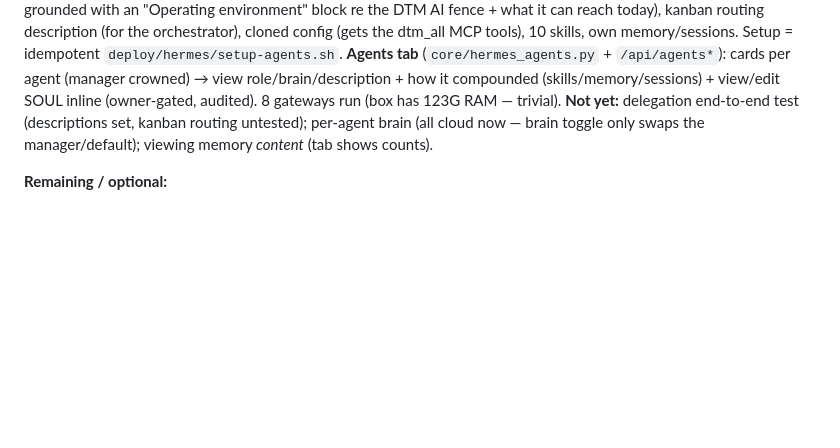
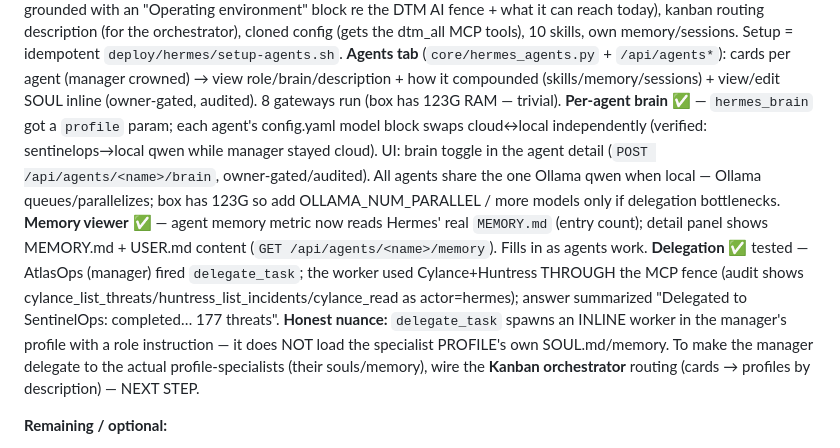
Before and after one commit to trinichad/DTM-AI, a Markdown page: memory/task_plan.md, the part around the change. Rendered like a GitHub page; blank space fills up the shorter version.

Commit message:
memory: per-agent brain + memory viewer + delegation test results
Co-Authored-By: Claude Opus 4.8 <noreply@anthropic.com>

```diff
--- a/memory/task_plan.md
+++ b/memory/task_plan.md
@@ -145,8 +145,19 @@ DTM AI fence + what it can reach today), kanban routing description (for the orc
 `deploy/hermes/setup-agents.sh`. **Agents tab** (`core/hermes_agents.py` + `/api/agents*`): cards per
 agent (manager crowned) → view role/brain/description + how it compounded (skills/memory/sessions) +
 view/edit SOUL inline (owner-gated, audited). 8 gateways run (box has 123G RAM — trivial).
-**Not yet:** delegation end-to-end test (descriptions set, kanban routing untested); per-agent brain
-(all cloud now — brain toggle only swaps the manager/default); viewing memory *content* (tab shows counts).
+**Per-agent brain** ✅ — `hermes_brain` got a `profile` param; each agent's config.yaml model block swaps
+cloud↔local independently (verified: sentinelops→local qwen while manager stayed cloud). UI: brain toggle
+in the agent detail (`POST /api/agents/<name>/brain`, owner-gated/audited). All agents share the one
+Ollama qwen when local — Ollama queues/parallelizes; box has 123G so add OLLAMA_NUM_PARALLEL / more models
+only if delegation bottlenecks.
+**Memory viewer** ✅ — agent memory metric now reads Hermes' real `MEMORY.md` (entry count); detail panel
+shows MEMORY.md + USER.md content (`GET /api/agents/<name>/memory`). Fills in as agents work.
+**Delegation** ✅ tested — AtlasOps (manager) fired `delegate_task`; the worker used Cylance+Huntress
+THROUGH the MCP fence (audit shows cylance_list_threats/huntress_list_incidents/cylance_read as
+actor=hermes); answer summarized "Delegated to SentinelOps: completed… 177 threats". **Honest nuance:**
+`delegate_task` spawns an INLINE worker in the manager's profile with a role instruction — it does NOT load
+the specialist PROFILE's own SOUL.md/memory. To make the manager delegate to the actual profile-specialists
+(their souls/memory), wire the **Kanban orchestrator** routing (cards → profiles by description) — NEXT STEP.
 
 **Remaining / optional:**
 - Use it: open the dashboard → Chat; the engine selector defaults to **Hermes** — ask a client question.
```
